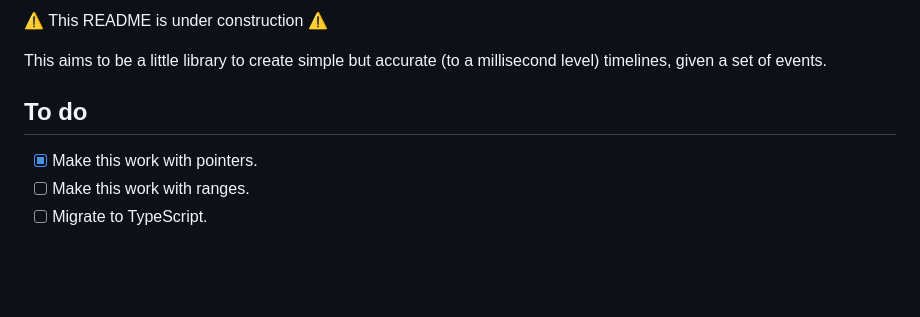
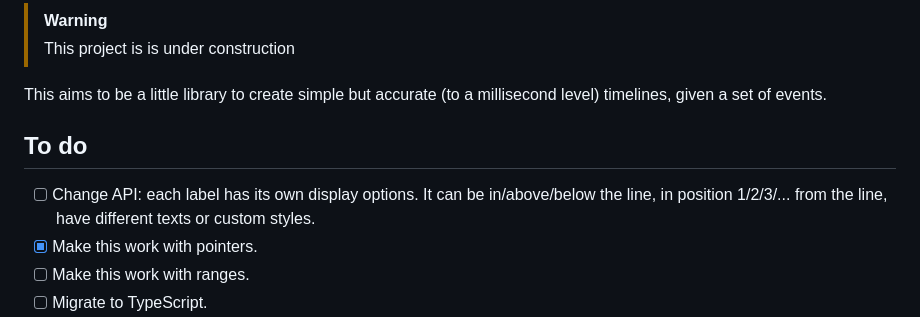
Before and after one commit to carlostxrres/timeline, a Markdown page: README.md, the part around the change. GitHub-like rendering; blank space fills up the shorter version.

```diff
--- a/README.md
+++ b/README.md
@@ -1,9 +1,11 @@
-⚠️ This README is under construction ⚠️
+> [!WARNING]
+> This project is is under construction️
 
 This aims to be a little library to create simple but accurate (to a millisecond level) timelines, given a set of events.
 
 ## To do
 
+- [ ] Change API: each label has its own display options. It can be in/above/below the line, in position 1/2/3/... from the line, have different texts or custom styles.
 - [x] Make this work with pointers.
 - [ ] Make this work with ranges.
 - [ ] Migrate to TypeScript.
```
